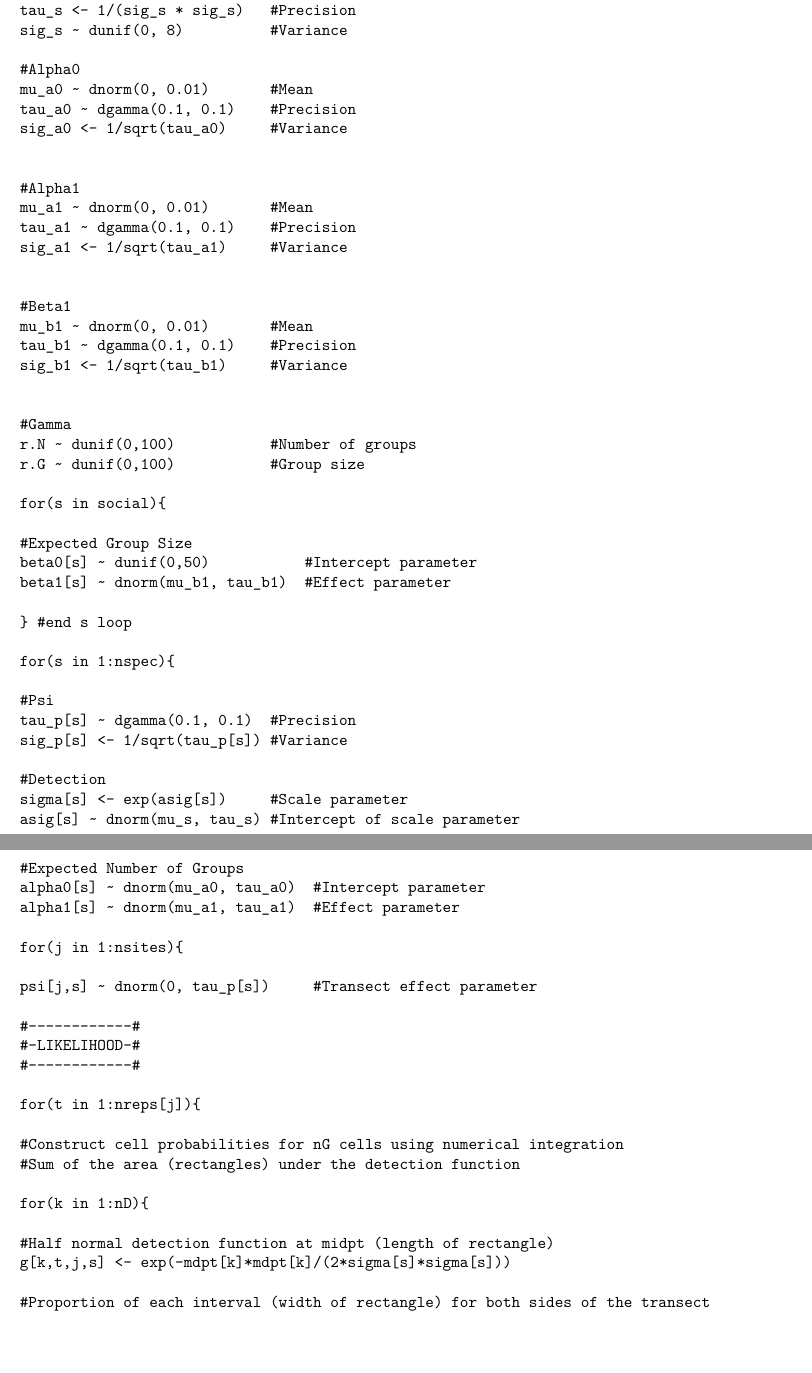
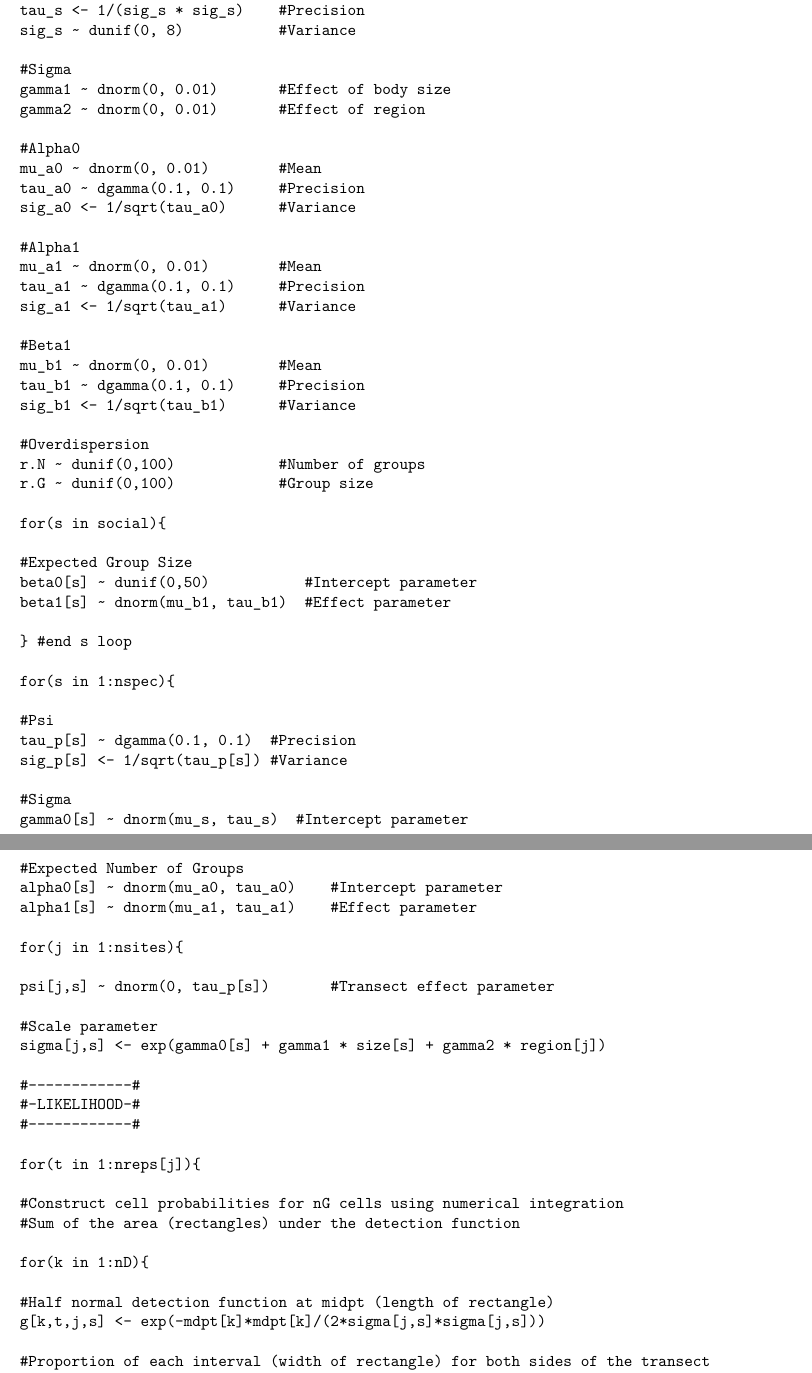
Before and after one commit to zipkinlab/Farr_etal_2019_EcoApps, an R Markdown document (DataAnalysis/AppendixB.Rmd): two parts of pages 1 and 2 of 4, joined at a grey line, cut so that both start at the same text, the shorter picture padded with empty space. The pictures show the output file DataAnalysis/AppendixB.pdf that the author committed with the source.

Commit message:
Update data analysis folder

```diff
--- a/DataAnalysis/AppendixB.Rmd
+++ b/DataAnalysis/AppendixB.Rmd
@@ -12,0 +15,2 @@ output: pdf_document
+    tau_s <- 1/(sig_s * sig_s)    #Precision
+    sig_s ~ dunif(0, 8)           #Variance
@@ -15,27 +19,24 @@ output: pdf_document
-    tau_s <- 1/(sig_s * sig_s)   #Precision
-    sig_s ~ dunif(0, 8)          #Variance
+    gamma1 ~ dnorm(0, 0.01)       #Effect of body size
+    gamma2 ~ dnorm(0, 0.01)       #Effect of region
 
     #Alpha0
-    mu_a0 ~ dnorm(0, 0.01)       #Mean
-    tau_a0 ~ dgamma(0.1, 0.1)    #Precision
-    sig_a0 <- 1/sqrt(tau_a0)     #Variance
-
+    mu_a0 ~ dnorm(0, 0.01)        #Mean
+    tau_a0 ~ dgamma(0.1, 0.1)     #Precision
+    sig_a0 <- 1/sqrt(tau_a0)      #Variance
 
     #Alpha1
-    mu_a1 ~ dnorm(0, 0.01)       #Mean
-    tau_a1 ~ dgamma(0.1, 0.1)    #Precision
-    sig_a1 <- 1/sqrt(tau_a1)     #Variance
-
+    mu_a1 ~ dnorm(0, 0.01)        #Mean
+    tau_a1 ~ dgamma(0.1, 0.1)     #Precision
+    sig_a1 <- 1/sqrt(tau_a1)      #Variance
 
     #Beta1
-    mu_b1 ~ dnorm(0, 0.01)       #Mean
-    tau_b1 ~ dgamma(0.1, 0.1)    #Precision
-    sig_b1 <- 1/sqrt(tau_b1)     #Variance
+    mu_b1 ~ dnorm(0, 0.01)        #Mean
+    tau_b1 ~ dgamma(0.1, 0.1)     #Precision
+    sig_b1 <- 1/sqrt(tau_b1)      #Variance
 
-
-    #Gamma
-    r.N ~ dunif(0,100)           #Number of groups
-    r.G ~ dunif(0,100)           #Group size
+    #Overdispersion
+    r.N ~ dunif(0,100)            #Number of groups
+    r.G ~ dunif(0,100)            #Group size
 
     for(s in social){
 
@@ -51,17 +52,19 @@ output: pdf_document
     tau_p[s] ~ dgamma(0.1, 0.1)  #Precision
     sig_p[s] <- 1/sqrt(tau_p[s]) #Variance
 
-    #Detection
-    sigma[s] <- exp(asig[s])     #Scale parameter
-    asig[s] ~ dnorm(mu_s, tau_s) #Intercept of scale parameter
+    #Sigma
+    gamma0[s] ~ dnorm(mu_s, tau_s)  #Intercept parameter
 
     #Expected Number of Groups
-    alpha0[s] ~ dnorm(mu_a0, tau_a0)  #Intercept parameter
-    alpha1[s] ~ dnorm(mu_a1, tau_a1)  #Effect parameter
+    alpha0[s] ~ dnorm(mu_a0, tau_a0)    #Intercept parameter
+    alpha1[s] ~ dnorm(mu_a1, tau_a1)    #Effect parameter
 
     for(j in 1:nsites){
 
-    psi[j,s] ~ dnorm(0, tau_p[s])     #Transect effect parameter
+    psi[j,s] ~ dnorm(0, tau_p[s])       #Transect effect parameter
+
+    #Scale parameter
+    sigma[j,s] <- exp(gamma0[s] + gamma1 * size[s] + gamma2 * region[j])
 
     #------------#
     #-LIKELIHOOD-#
@@ -75,7 +78,7 @@ output: pdf_document
     for(k in 1:nD){
 
     #Half normal detection function at midpt (length of rectangle)
-    g[k,t,j,s] <- exp(-mdpt[k]*mdpt[k]/(2*sigma[s]*sigma[s]))
+    g[k,t,j,s] <- exp(-mdpt[k]*mdpt[k]/(2*sigma[j,s]*sigma[j,s]))
 
     #Proportion of each interval (width of rectangle) for both sides of the transect
     pi[k,t,j,s] <- v/B
```
Also changed, not shown: DataAnalysis/AppendixB.pdf, DataAnalysis/AppendixB.Rmd (4 more changed lines).
